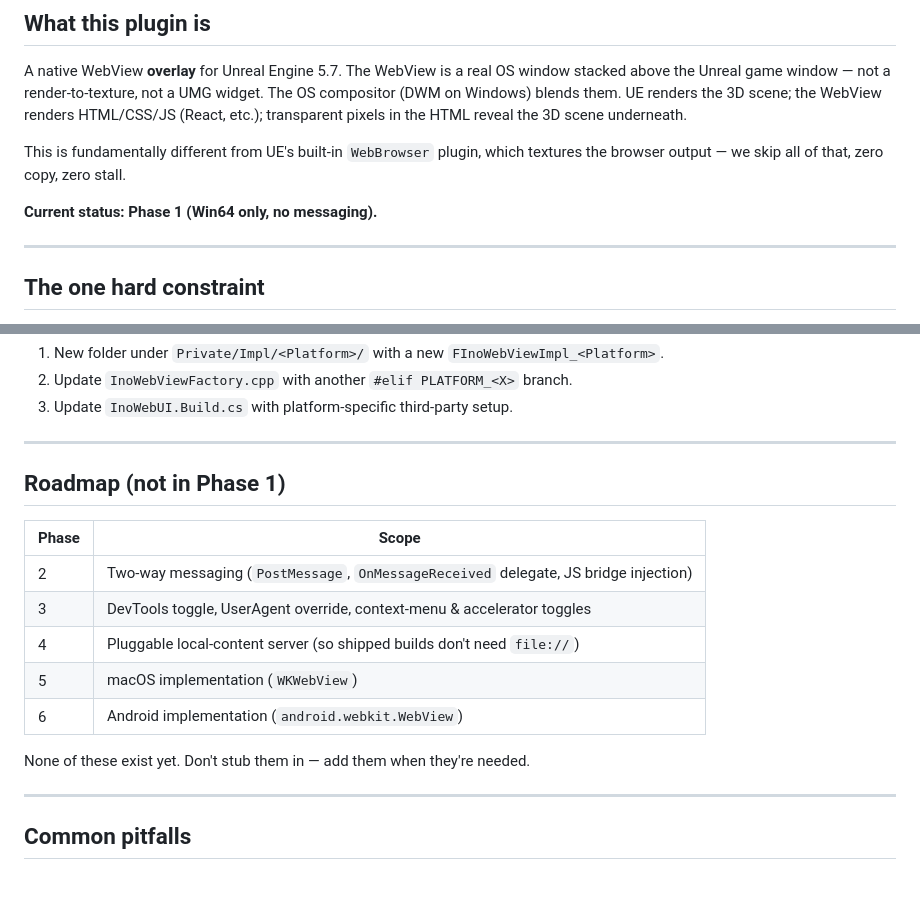
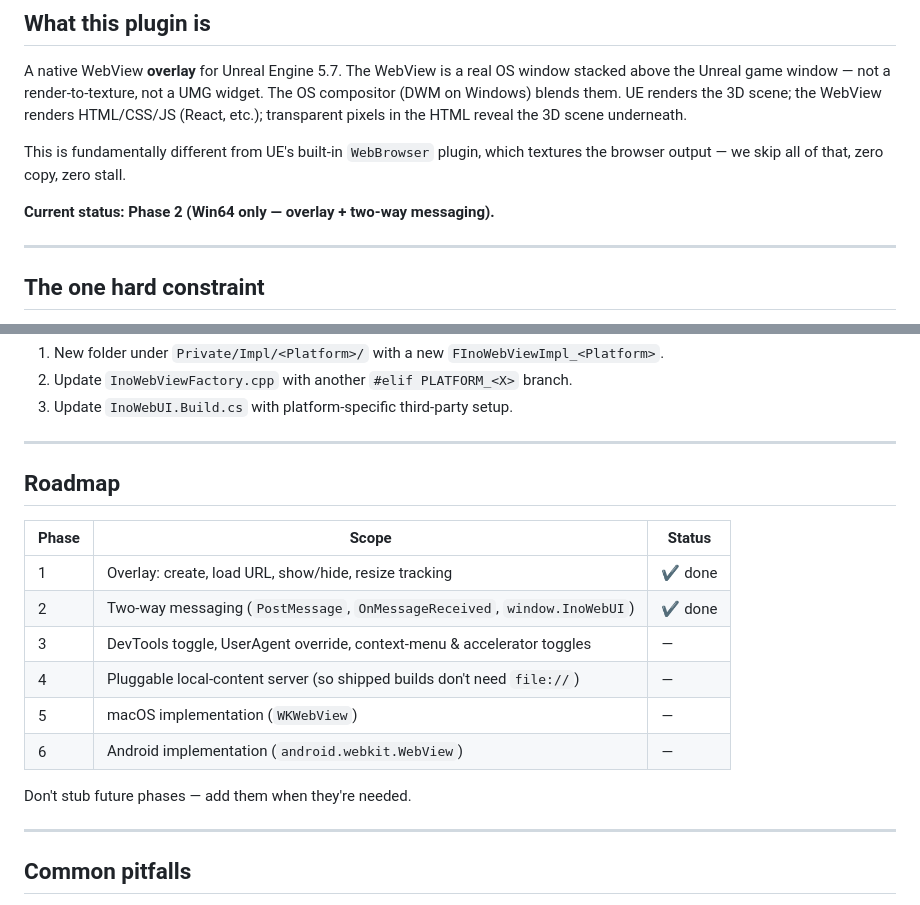
Before and after one commit to nobandegani/ino-web-ui-ue, a Markdown page: CLAUDE.md, 2 parts joined by grey strips. Rendered like a GitHub page.

```diff
--- a/CLAUDE.md
+++ b/CLAUDE.md
@@ -16,7 +16,7 @@ pixels in the HTML reveal the 3D scene underneath.
 This is fundamentally different from UE's built-in `WebBrowser` plugin, which
 textures the browser output — we skip all of that, zero copy, zero stall.
 
-**Current status: Phase 1 (Win64 only, no messaging).**
+**Current status: Phase 2 (Win64 only — overlay + two-way messaging).**
 
 ---
 
@@ -197,17 +275,18 @@ View->LoadLocalFile(TEXT("WebUI/dist/index.html"));
 
 ---
 
-## Roadmap (not in Phase 1)
+## Roadmap
 
-| Phase | Scope |
-|---|---|
-| 2 | Two-way messaging (`PostMessage`, `OnMessageReceived` delegate, JS bridge injection) |
-| 3 | DevTools toggle, UserAgent override, context-menu & accelerator toggles |
-| 4 | Pluggable local-content server (so shipped builds don't need `file://`) |
-| 5 | macOS implementation (`WKWebView`) |
-| 6 | Android implementation (`android.webkit.WebView`) |
+| Phase | Scope | Status |
+|---|---|---|
+| 1 | Overlay: create, load URL, show/hide, resize tracking | ✔ done |
+| 2 | Two-way messaging (`PostMessage`, `OnMessageReceived`, `window.InoWebUI`) | ✔ done |
+| 3 | DevTools toggle, UserAgent override, context-menu & accelerator toggles | — |
+| 4 | Pluggable local-content server (so shipped builds don't need `file://`) | — |
+| 5 | macOS implementation (`WKWebView`) | — |
+| 6 | Android implementation (`android.webkit.WebView`) | — |
 
-None of these exist yet. Don't stub them in — add them when they're needed.
+Don't stub future phases — add them when they're needed.
 
 ---
 
```
Also changed, not shown: other parts of CLAUDE.md (+78 -0 lines).
